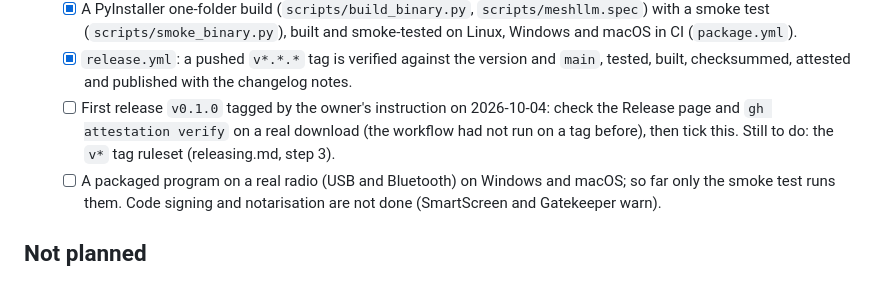
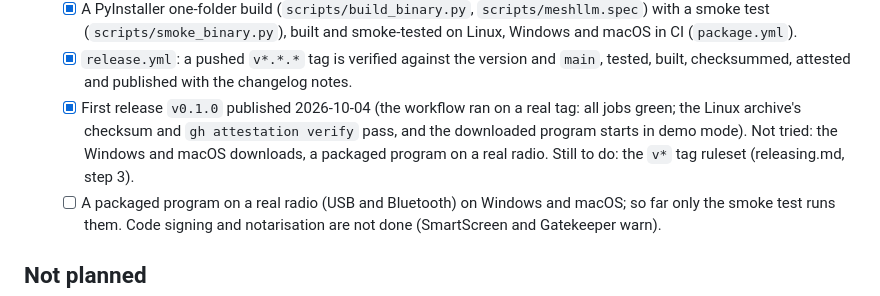
Before and after one commit to TeamHarrisCali/MeshtasticLLM, a Markdown page: docs/TODO.md, the part around the change. Drawn GitHub-style.

Commit message:
TODO: v0.1.0 is published and checked (#28)
Co-Authored-By: Claude Sonnet 5.5 <noreply@anthropic.com>

```diff
--- a/docs/TODO.md
+++ b/docs/TODO.md
@@ -102,7 +102,7 @@ radios, no crew groups, no job calculators. The AI stays read-only on a fixed to
   - [x] `--data-dir` / `MESHLLM_DATA_DIR` and `meshllm/paths.py`: a packaged program keeps `audit.db`, backups, tile cache and logs in a per-user folder, never inside its own folder.
   - [x] A PyInstaller one-folder build (`scripts/build_binary.py`, `scripts/meshllm.spec`) with a smoke test (`scripts/smoke_binary.py`), built and smoke-tested on Linux, Windows and macOS in CI (`package.yml`).
   - [x] `release.yml`: a pushed `v*.*.*` tag is verified against the version and `main`, tested, built, checksummed, attested and published with the changelog notes.
-  - [ ] First release `v0.1.0` tagged by the owner's instruction on 2026-10-04: check the Release page and `gh attestation verify` on a real download (the workflow had not run on a tag before), then tick this. Still to do: the `v*` tag ruleset (releasing.md, step 3).
+  - [x] First release `v0.1.0` published 2026-10-04 (the workflow ran on a real tag: all jobs green; the Linux archive's checksum and `gh attestation verify` pass, and the downloaded program starts in demo mode). Not tried: the Windows and macOS downloads, a packaged program on a real radio. Still to do: the `v*` tag ruleset (releasing.md, step 3).
   - [ ] A packaged program on a real radio (USB and Bluetooth) on Windows and macOS; so far only the smoke test runs them. Code signing and notarisation are not done (SmartScreen and Gatekeeper warn).
 
 ## Not planned
```
